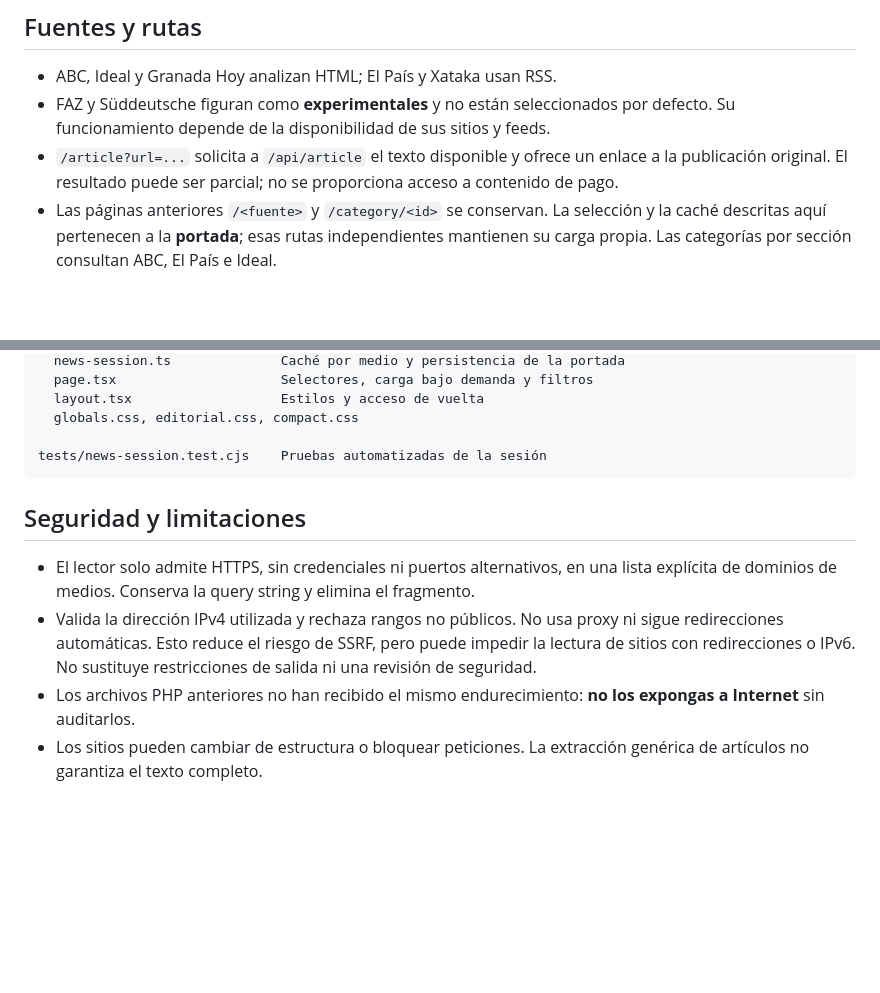
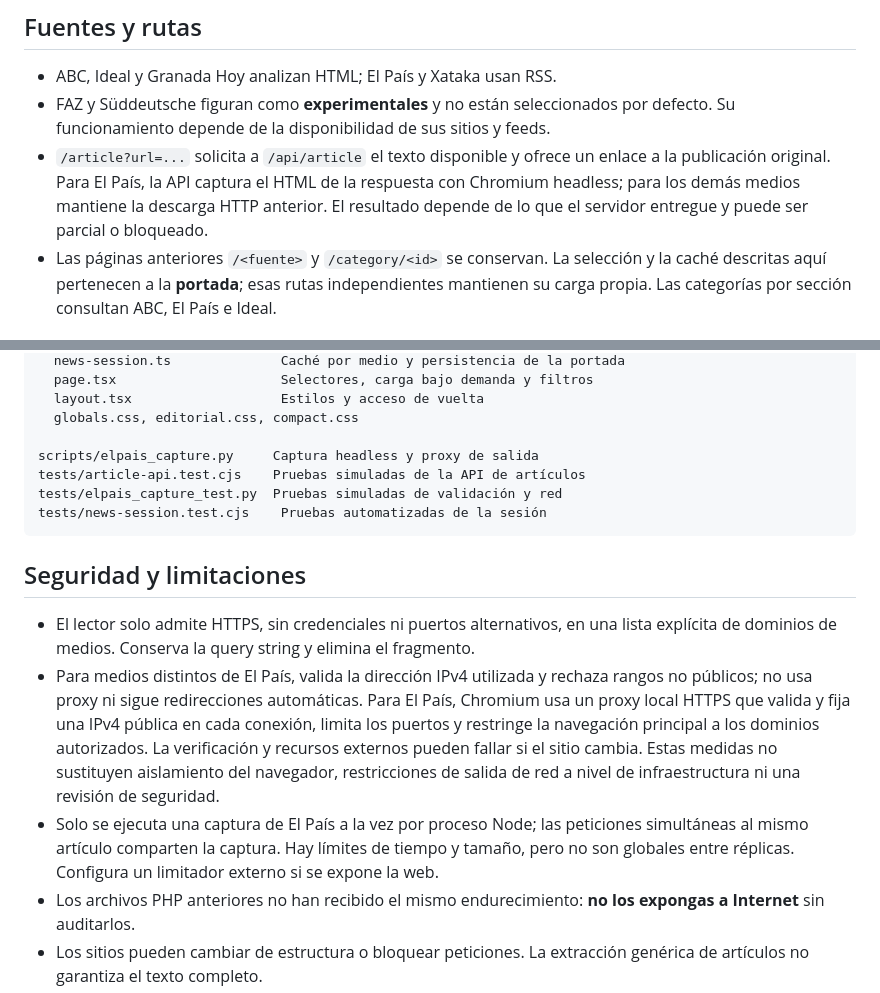
Before and after one commit to jasolerolmos/news, a Markdown page: README.md, 2 parts joined by grey strips. Drawn GitHub-style; blank space fills up the shorter version.

Commit message:
Document headless El Pais reader and deployment

````diff
--- a/README.md
+++ b/README.md
@@ -26,7 +26,7 @@ La portada guarda los titulares y su fecha de carga **por medio** en `sessionSto
 
 - ABC, Ideal y Granada Hoy analizan HTML; El País y Xataka usan RSS.
 - FAZ y Süddeutsche figuran como **experimentales** y no están seleccionados por defecto. Su funcionamiento depende de la disponibilidad de sus sitios y feeds.
-- `/article?url=...` solicita a `/api/article` el texto disponible y ofrece un enlace a la publicación original. El resultado puede ser parcial; no se proporciona acceso a contenido de pago.
+- `/article?url=...` solicita a `/api/article` el texto disponible y ofrece un enlace a la publicación original. Para El País, la API captura el HTML de la respuesta con Chromium headless; para los demás medios mantiene la descarga HTTP anterior. El resultado depende de lo que el servidor entregue y puede ser parcial o bloqueado.
 - Las páginas anteriores `/<fuente>` y `/category/<id>` se conservan. La selección y la caché descritas aquí pertenecen a la **portada**; esas rutas independientes mantienen su carga propia. Las categorías por sección consultan ABC, El País e Ideal.
 
 ## Docker Compose
@@ -103,13 +112,17 @@ app/
   layout.tsx                   Estilos y acceso de vuelta
   globals.css, editorial.css, compact.css
 
+scripts/elpais_capture.py     Captura headless y proxy de salida
+tests/article-api.test.cjs    Pruebas simuladas de la API de artículos
+tests/elpais_capture_test.py  Pruebas simuladas de validación y red
 tests/news-session.test.cjs    Pruebas automatizadas de la sesión
 ```
 
 ## Seguridad y limitaciones
 
 - El lector solo admite HTTPS, sin credenciales ni puertos alternativos, en una lista explícita de dominios de medios. Conserva la query string y elimina el fragmento.
-- Valida la dirección IPv4 utilizada y rechaza rangos no públicos. No usa proxy ni sigue redirecciones automáticas. Esto reduce el riesgo de SSRF, pero puede impedir la lectura de sitios con redirecciones o IPv6. No sustituye restricciones de salida ni una revisión de seguridad.
+- Para medios distintos de El País, valida la dirección IPv4 utilizada y rechaza rangos no públicos; no usa proxy ni sigue redirecciones automáticas. Para El País, Chromium usa un proxy local HTTPS que valida y fija una IPv4 pública en cada conexión, limita los puertos y restringe la navegación principal a los dominios autorizados. La verificación y recursos externos pueden fallar si el sitio cambia. Estas medidas no sustituyen aislamiento del navegador, restricciones de salida de red a nivel de infraestructura ni una revisión de seguridad.
+- Solo se ejecuta una captura de El País a la vez por proceso Node; las peticiones simultáneas al mismo artículo comparten la captura. Hay límites de tiempo y tamaño, pero no son globales entre réplicas. Configura un limitador externo si se expone la web.
 - Los archivos PHP anteriores no han recibido el mismo endurecimiento: **no los expongas a Internet** sin auditarlos.
 - Los sitios pueden cambiar de estructura o bloquear peticiones. La extracción genérica de artículos no garantiza el texto completo.
 - No se implementa una caché compartida ni un limitador del servidor. En producción, configura límites y monitorización; aísla el servicio de infraestructura sensible.
````
Also changed, not shown: other parts of README.md (+15 -6 lines).
